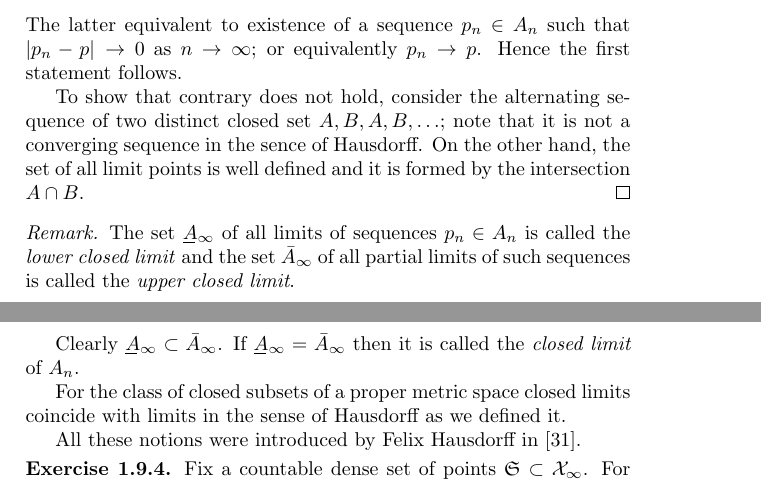
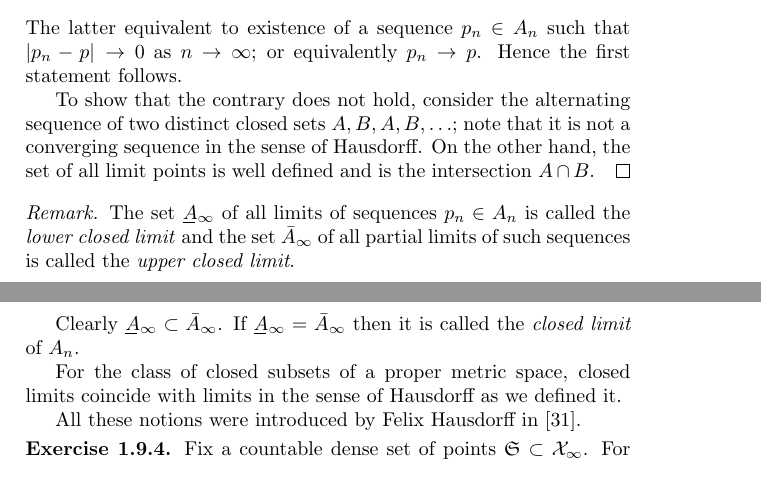
Before and after one commit to anton-petrunin/invitation, a LaTeX thesis (invitation.tex, which reads solutions.tex): two parts of pages 70 and 71 of 86, joined at a grey line, cut so that both start at the same text. Compiled offline with pdfLaTeX.

Commit message:
solutions.tex

```diff
--- a/solutions.tex
+++ b/solutions.tex
@@ -211,10 +211,10 @@ $\dist{p_n}{p}{}\to0$ as $n\to \infty$;
 or equivalently $p_n\to p$.
 Hence the first statement follows.
 
-To show that contrary does not hold,
-consider the alternating sequence of two distinct closed set $A,B,A,B,\dots$;
-note that it is not a converging sequence in the sence of Hausdorff.
-On the other hand, the set of all limit points is well defined and it is formed by the intersection $A\cap B$.\qeds
+To show that the contrary does not hold,
+consider the alternating sequence of two distinct closed sets $A,B,A,B,\dots$;
+note that it is not a converging sequence in the sense of Hausdorff.
+On the other hand, the set of all limit points is well defined and is the intersection $A\cap B$.\qeds
 
 \parit{Remark.} The set $\ushort{A}_\infty$ of all limits  of sequences $p_n\in A_n$ is called the \emph{lower closed limit}
 and the set $\bar{A}_\infty$ of all partial limits of such sequences is called the \emph{upper closed limit}.
@@ -222,7 +222,7 @@ and the set $\bar{A}_\infty$ of all partial limits of such sequences is called t
 Clearly $\ushort{A}_\infty\subset \bar{A}_\infty$.
 If $\ushort{A}_\infty=\bar{A}_\infty$ then it is called  the \emph{closed limit} of $A_n$.
 
-For the class of closed subsets of a proper metric space closed limits coincide with limits in the sense of Hausdorff as we defined it.
+For the class of closed subsets of a proper metric space, closed limits coincide with limits in the sense of Hausdorff as we defined it.
 
 All these notions were introduced by Felix Hausdorff in \cite{hausdorff}.
 
```
